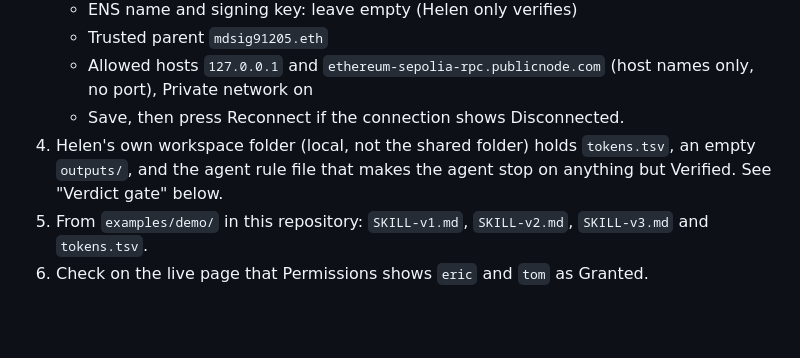
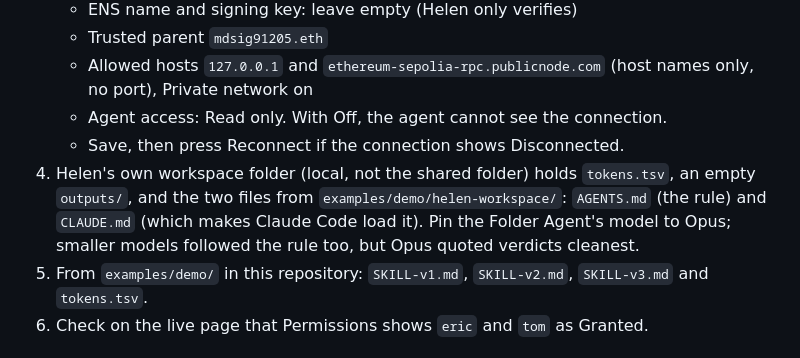
Before and after one commit to capsulizers/md-ens-signature, a Markdown page: docs/rehearsal-runbook.md, the part around the change. Drawn GitHub-style; blank space fills up the shorter version.

Commit message:
Helen's agent stops on any skill that is not Verified (#42)
Co-authored-by: Danny Kim <temeddix@gmail.com>

```diff
--- a/docs/rehearsal-runbook.md
+++ b/docs/rehearsal-runbook.md
@@ -30,10 +30,13 @@ both.
    - Trusted parent `mdsig91205.eth`
    - Allowed hosts `127.0.0.1` and `ethereum-sepolia-rpc.publicnode.com`
      (host names only, no port), Private network on
+   - Agent access: Read only. With Off, the agent cannot see the connection.
    - Save, then press Reconnect if the connection shows Disconnected.
 4. Helen's own workspace folder (local, not the shared folder) holds
-   `tokens.tsv`, an empty `outputs/`, and the agent rule file that
-   makes the agent stop on anything but Verified. See "Verdict gate" below.
+   `tokens.tsv`, an empty `outputs/`, and the two files from
+   `examples/demo/helen-workspace/`: `AGENTS.md` (the rule) and `CLAUDE.md`
+   (which makes Claude Code load it). Pin the Folder Agent's model to Opus;
+   smaller models followed the rule too, but Opus quoted verdicts cleanest.
 5. From `examples/demo/` in this repository: `SKILL-v1.md`, `SKILL-v2.md`,
    `SKILL-v3.md` and `tokens.tsv`.
 6. Check on the live page that Permissions shows `eric` and `tom` as Granted.
```
Also changed, not shown: 2 other files.
